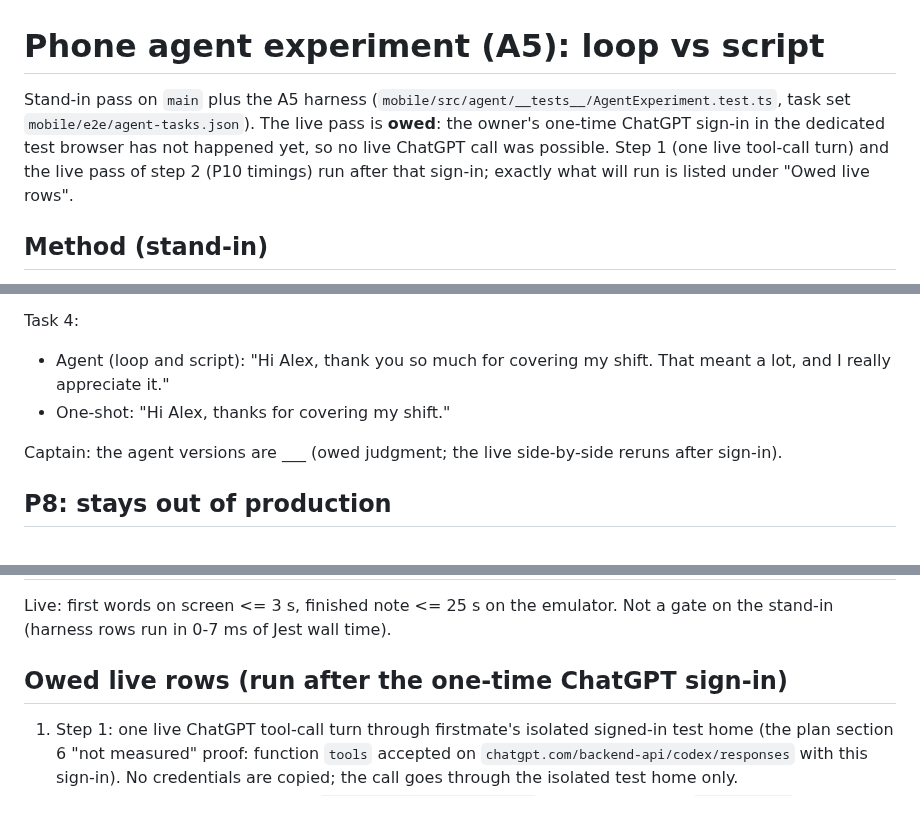
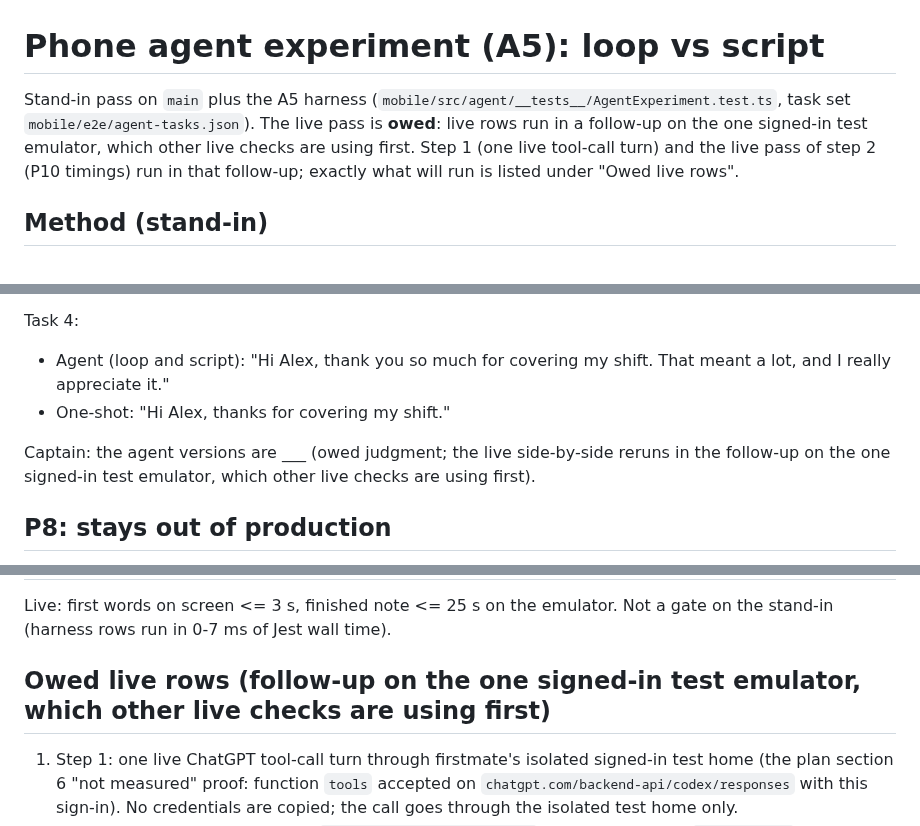
Before and after one commit to umeranjum17/ownvoice, a Markdown page: mobile/reports/phone-agent.md, 3 parts joined by grey strips. GitHub-like rendering.

Commit message:
no-mistakes(review): Reworded owed live-rows reason in phone-agent report

```diff
--- a/mobile/reports/phone-agent.md
+++ b/mobile/reports/phone-agent.md
@@ -1,10 +1,10 @@
 # Phone agent experiment (A5): loop vs script
 
 Stand-in pass on `main` plus the A5 harness (`mobile/src/agent/__tests__/AgentExperiment.test.ts`,
-task set `mobile/e2e/agent-tasks.json`). The live pass is **owed**: the owner's one-time
-ChatGPT sign-in in the dedicated test browser has not happened yet, so no live ChatGPT call
-was possible. Step 1 (one live tool-call turn) and the live pass of step 2 (P10 timings)
-run after that sign-in; exactly what will run is listed under "Owed live rows".
+task set `mobile/e2e/agent-tasks.json`). The live pass is **owed**: live rows run in a
+follow-up on the one signed-in test emulator, which other live checks are using first.
+Step 1 (one live tool-call turn) and the live pass of step 2 (P10 timings) run in that
+follow-up; exactly what will run is listed under "Owed live rows".
 
 ## Method (stand-in)
 
@@ -72,7 +72,7 @@ Task 4:
 - Agent (loop and script): "Hi Alex, thank you so much for covering my shift. That meant a lot, and I really appreciate it."
 - One-shot: "Hi Alex, thanks for covering my shift."
 
-Captain: the agent versions are ___ (owed judgment; the live side-by-side reruns after sign-in).
+Captain: the agent versions are ___ (owed judgment; the live side-by-side reruns in the follow-up on the one signed-in test emulator, which other live checks are using first).
 
 ## P8: stays out of production
 
@@ -113,7 +113,7 @@ Captain: the agent versions are ___ (owed judgment; the live side-by-side reruns
 Live: first words on screen <= 3 s, finished note <= 25 s on the emulator. Not a gate on
 the stand-in (harness rows run in 0-7 ms of Jest wall time).
 
-## Owed live rows (run after the one-time ChatGPT sign-in)
+## Owed live rows (follow-up on the one signed-in test emulator, which other live checks are using first)
 
 1. Step 1: one live ChatGPT tool-call turn through firstmate's isolated signed-in test home
    (the plan section 6 "not measured" proof: function `tools` accepted on
```
